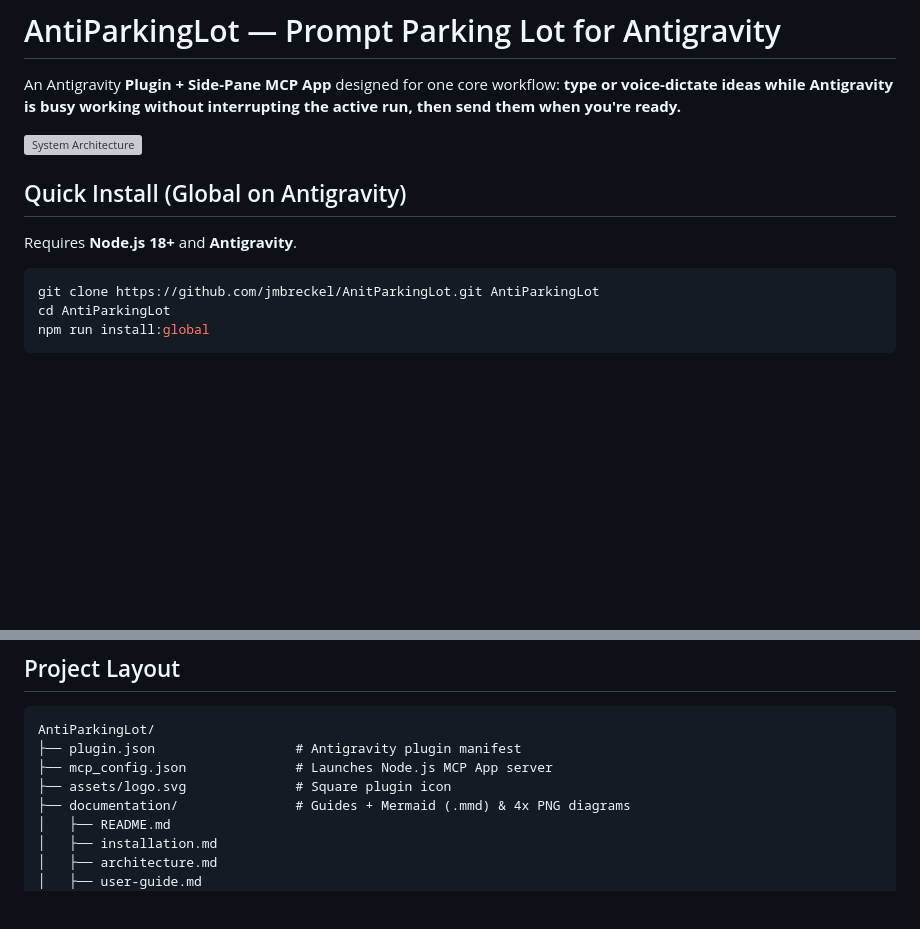
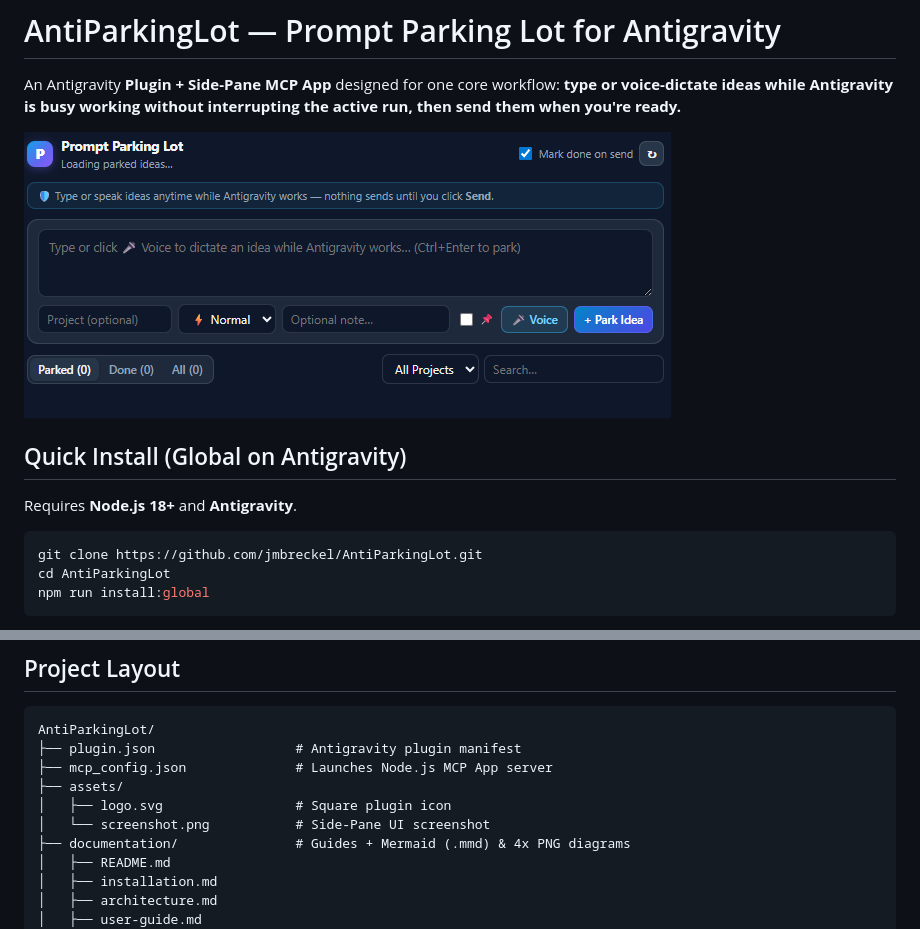
Before and after one commit to jmbreckel/AntiParkingLot, a Markdown page: README.md, 2 parts joined by grey strips. Drawn GitHub-style; pictures changed too: assets/screenshot.png (added); blank space fills up the shorter version; grey boxes are pictures that could not be loaded.

Commit message:
Add UI screenshot to README

````diff
--- a/README.md
+++ b/README.md
@@ -2,14 +2,14 @@
 
 An Antigravity **Plugin + Side-Pane MCP App** designed for one core workflow: **type or voice-dictate ideas while Antigravity is busy working without interrupting the active run, then send them when you're ready.**
 
-![System Architecture](./documentation/diagrams/01-system-architecture.png)
+![Prompt Parking Lot Side-Pane UI](./assets/screenshot.png)
 
 ## Quick Install (Global on Antigravity)
 
 Requires **Node.js 18+** and **Antigravity**.
 
 ```powershell
-git clone https://github.com/jmbreckel/AnitParkingLot.git AntiParkingLot
+git clone https://github.com/jmbreckel/AntiParkingLot.git
 cd AntiParkingLot
 npm run install:global
 ```
@@ -49,7 +53,9 @@ Full guides and `4x` resolution architectural/workflow diagrams (`.mmd` + `.png`
 AntiParkingLot/
 ├── plugin.json                  # Antigravity plugin manifest
 ├── mcp_config.json              # Launches Node.js MCP App server
-├── assets/logo.svg              # Square plugin icon
+├── assets/
+│   ├── logo.svg                 # Square plugin icon
+│   └── screenshot.png           # Side-Pane UI screenshot
 ├── documentation/               # Guides + Mermaid (.mmd) & 4x PNG diagrams
 │   ├── README.md
 │   ├── installation.md
````
Also changed, not shown: other parts of README.md (+4 -0 lines).
